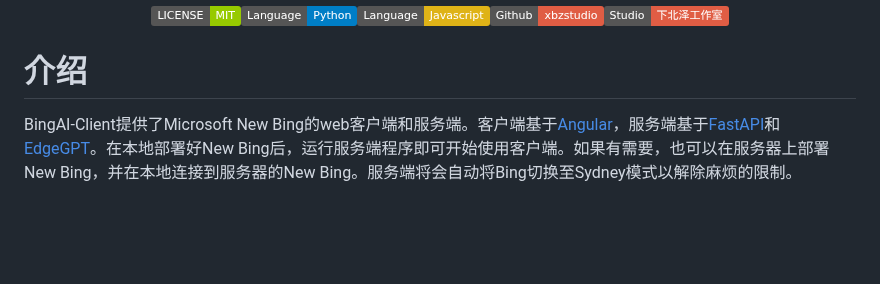
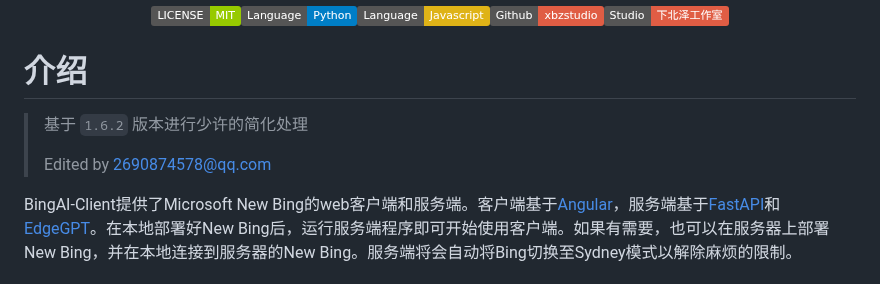
Before and after one commit to xbzstudio/Timeless-Sydney, a Markdown page: README.md, the part around the change. Rendered like a GitHub page; badges without logos; blank space fills up the shorter version.

Commit message:
Update README.md
标注了修改于原版的 1.6.2 版本

```diff
--- a/README.md
+++ b/README.md
@@ -5,6 +5,10 @@
 </p>
 
 # 介绍
+
+> 基于 `1.6.2` 版本进行少许的简化处理
+>
+> Edited by 2690874578@qq.com
 
 BingAI-Client提供了Microsoft New Bing的web客户端和服务端。客户端基于[Angular](https://angular.cn/)，服务端基于[FastAPI](https://fastapi.tiangolo.com/zh/)和[EdgeGPT](https://github.com/acheong08/EdgeGPT)。在本地部署好New Bing后，运行服务端程序即可开始使用客户端。如果有需要，也可以在服务器上部署New Bing，并在本地连接到服务器的New Bing。服务端将会自动将Bing切换至Sydney模式以解除麻烦的限制。
 
```
